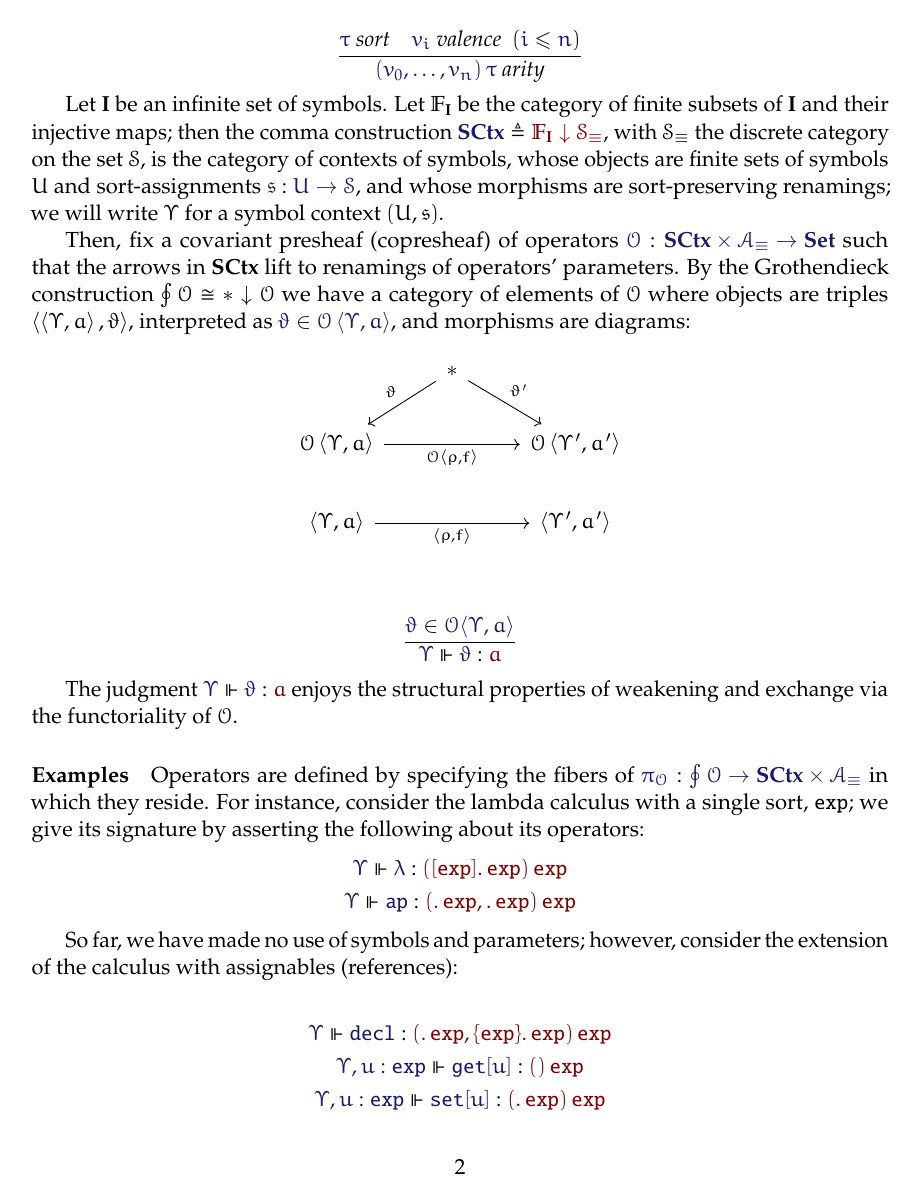
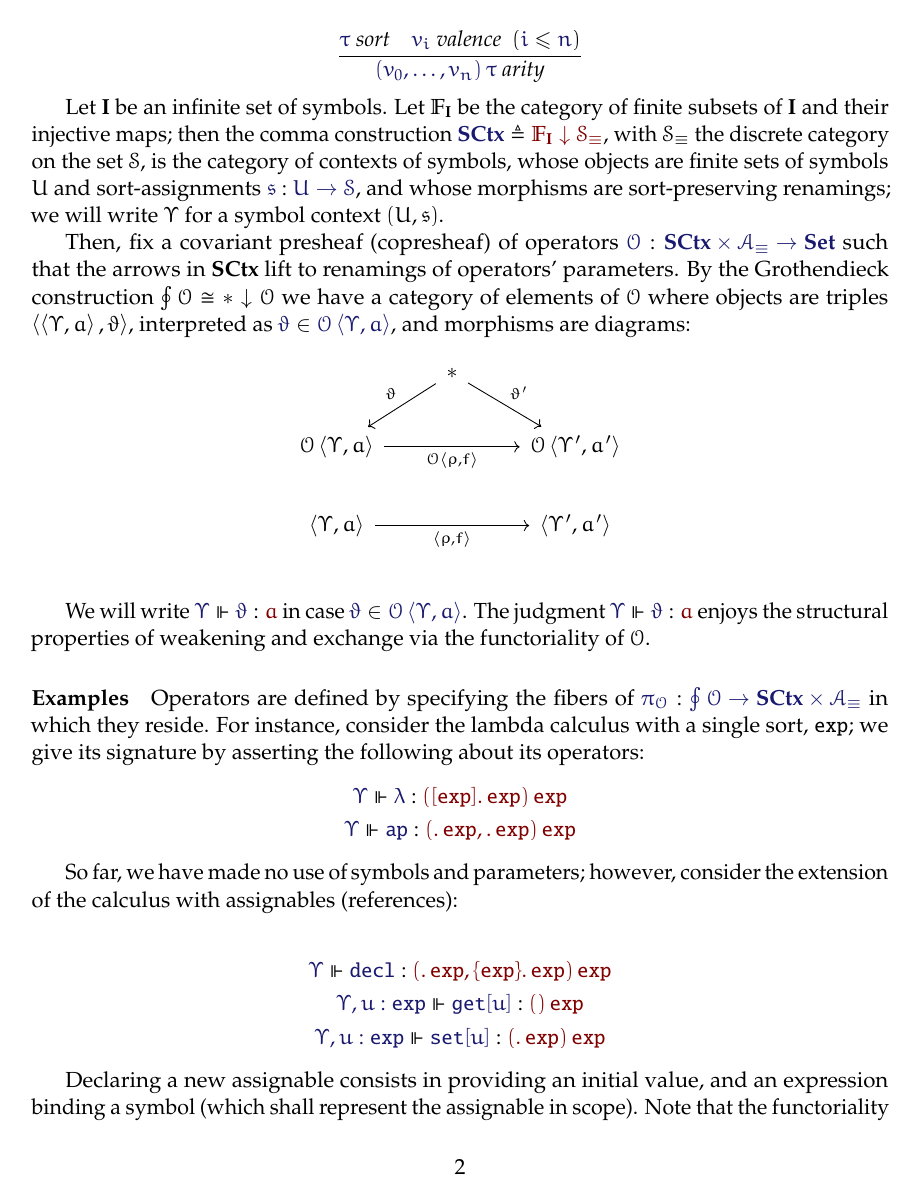
Before and after one commit to yurrriq/syntax-and-semantics-of-abts, a LaTeX document (paper.tex): page 2 of 12. Compiled offline with pdfLaTeX.

Commit message:
properly introduce \IsOperator judgment

```diff
--- a/paper.tex
+++ b/paper.tex
@@ -316,17 +316,10 @@ $\Member{\vartheta}{\Operators\Pair{\Upsilon}{a}}$, and morphisms are diagrams:
   \end{tikzcd}
 \]\\
 
-\[
-  \infer{
-    \IsOperator{\Upsilon}{\vartheta}{a}
-  }{
-    \Member{\vartheta}{\Operators\langle\Upsilon,a\rangle}
-  }
-\]
-
-The judgment $\IsOperator{\Upsilon}{\vartheta}{a}$ enjoys the structural
-properties of weakening and exchange via the functoriality of
-$\Operators$.
+We will write $\IsOperator{\Upsilon}{\vartheta}{a}$ in case
+$\Member{\vartheta}{\Operators\Pair{\Upsilon}{a}}$. The judgment
+$\IsOperator{\Upsilon}{\vartheta}{a}$ enjoys the structural properties of
+weakening and exchange via the functoriality of $\Operators$.
 
 \paragraph{Examples}
 
```
Also changed, not shown: paper.pdf.
